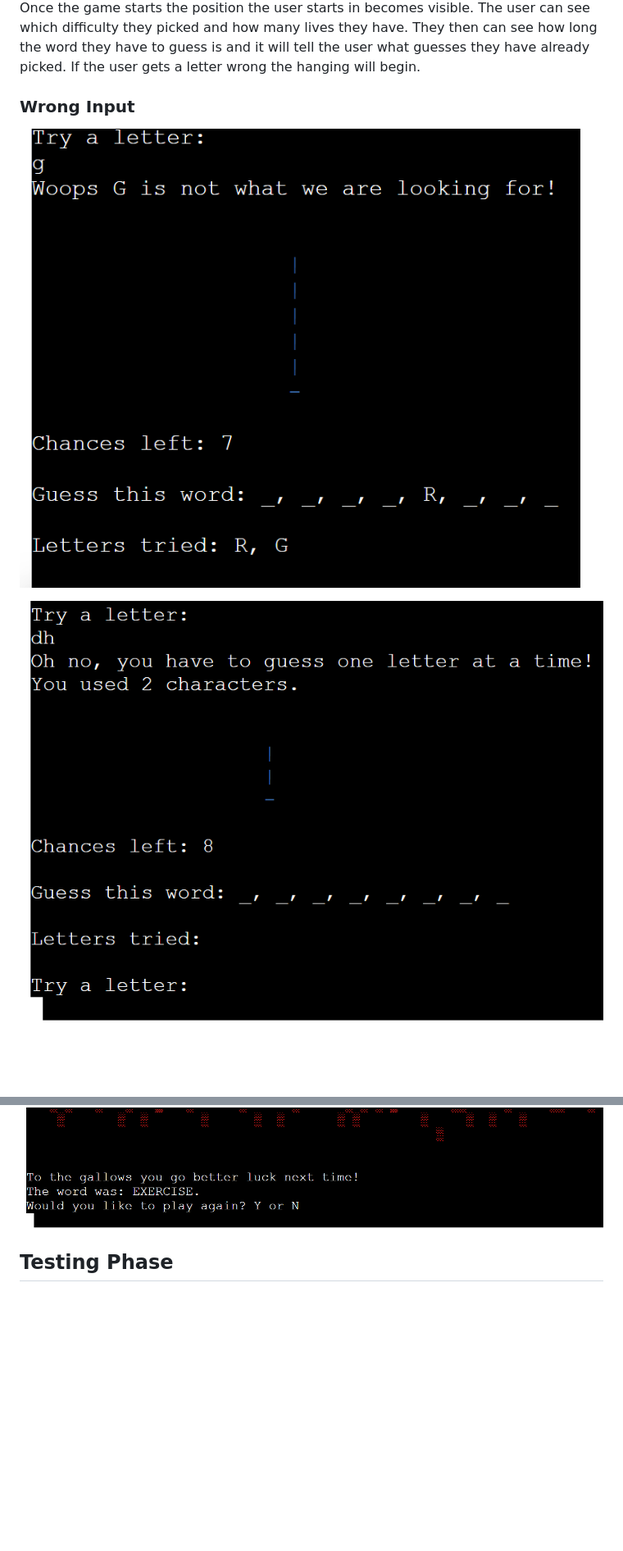
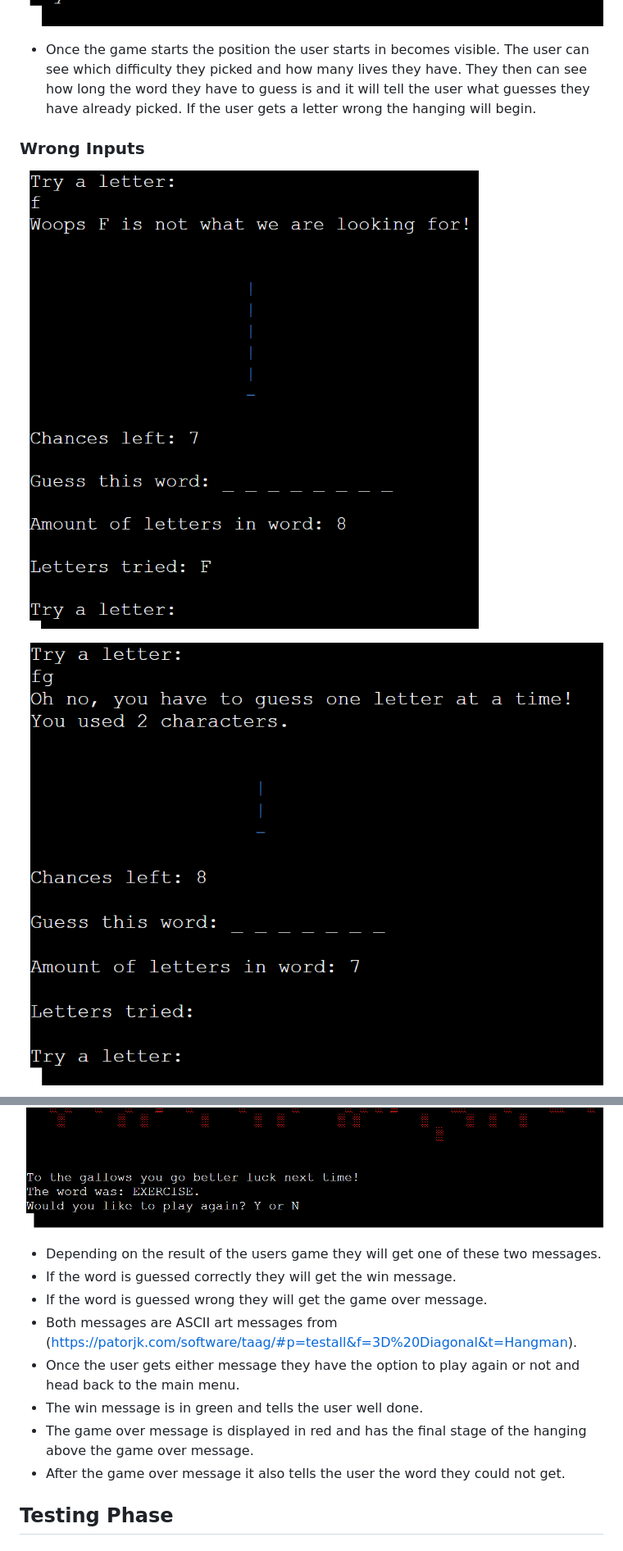
Before and after one commit to PeterQ93/hangman, a Markdown page: README.md, 2 parts joined by grey strips. Shown: that part at 82% size. GitHub-like rendering; pictures changed too: assets/images/game_start.png, assets/images/game_wrong_2.png, assets/images/game_wrong_let.png; blank space fills up the shorter version.

```diff
--- a/README.md
+++ b/README.md
@@ -84,9 +88,9 @@ There are 3 options Easy, Medium and Hard. Easy gives you 8 chances, Medium give
 
 ![Game Start](assets/images/game_start.png)
 
-Once the game starts the position the user starts in becomes visible. The user can see which difficulty they picked and how many lives they have. They then can see how long the word they have to guess is and it will tell the user what guesses they have already picked. If the user gets a letter wrong the hanging will begin.
+- Once the game starts the position the user starts in becomes visible. The user can see which difficulty they picked and how many lives they have. They then can see how long the word they have to guess is and it will tell the user what guesses they have already picked. If the user gets a letter wrong the hanging will begin.
 
-### **Wrong Input**
+### **Wrong Inputs**
 
 ![Wrong Letter](assets/images/game_wrong_let.png)
 
@@ -103,5 +124,15 @@ Once the game starts the position the user starts in becomes visible. The user c
 ![Game Win](assets/images/game_win.png)
 ![Game Over](assets/images/game_over.png)
+
+- Depending on the result of the users game they will get one of these two messages.
+- If the word is guessed correctly they will get the win message.
+- If the word is guessed wrong they will get the game over message.
+- Both messages are ASCII art messages from (https://patorjk.com/software/taag/#p=testall&f=3D%20Diagonal&t=Hangman).
+- Once the user gets either message they have the option to play again or not and head back to the main menu.
+- The win message is in green and tells the user well done.
+- The game over message is displayed in red and has the final stage of the hanging above the game over message.
+- After the game over message it also tells the user the word they could not get.
+
 ## **Testing Phase**
 
 
```
Also changed, not shown: other parts of README.md (+24 -3 lines), assets/images/game_menu.png (deleted), assets/images/game_wrong_char.png, assets/images/welcome.png.
